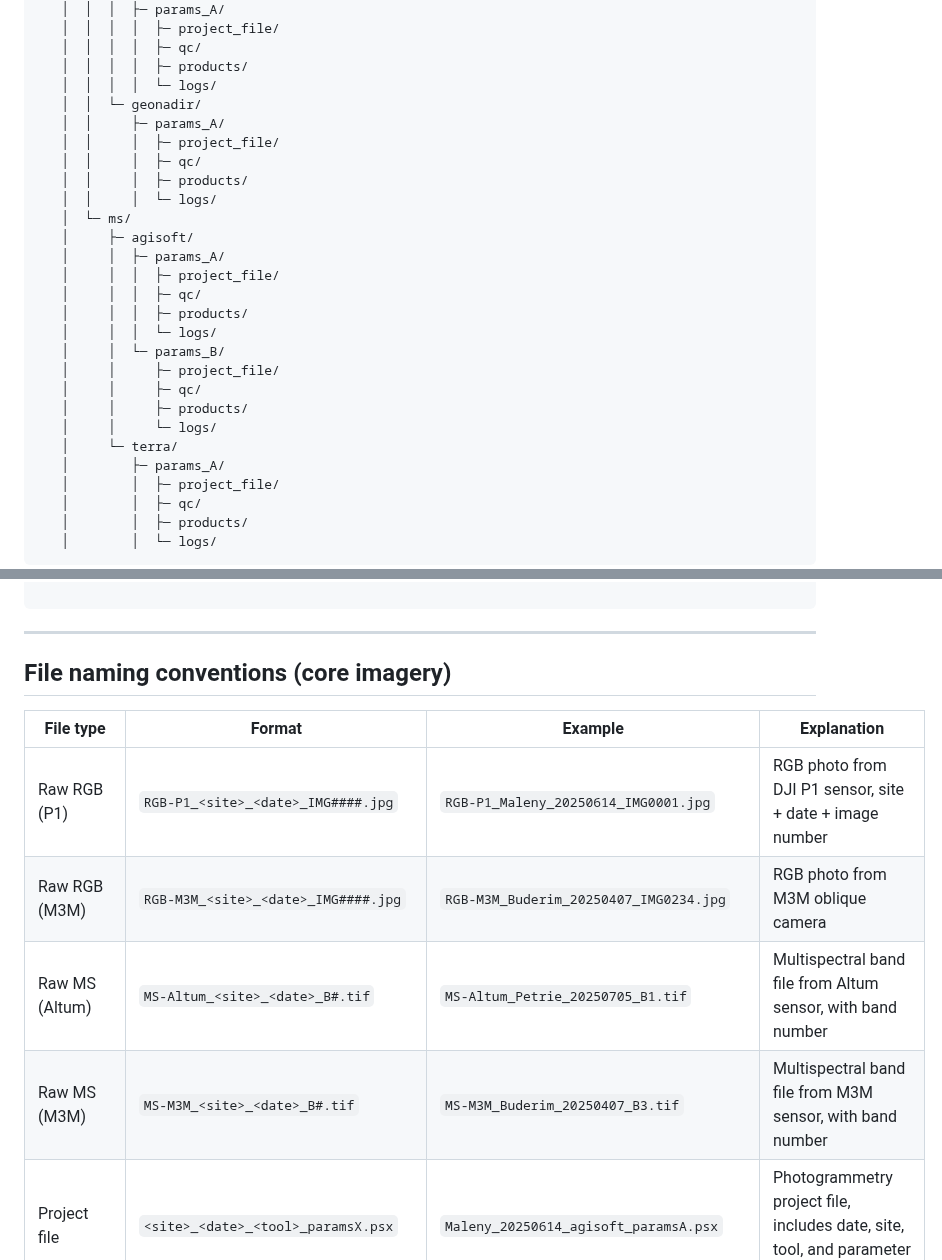
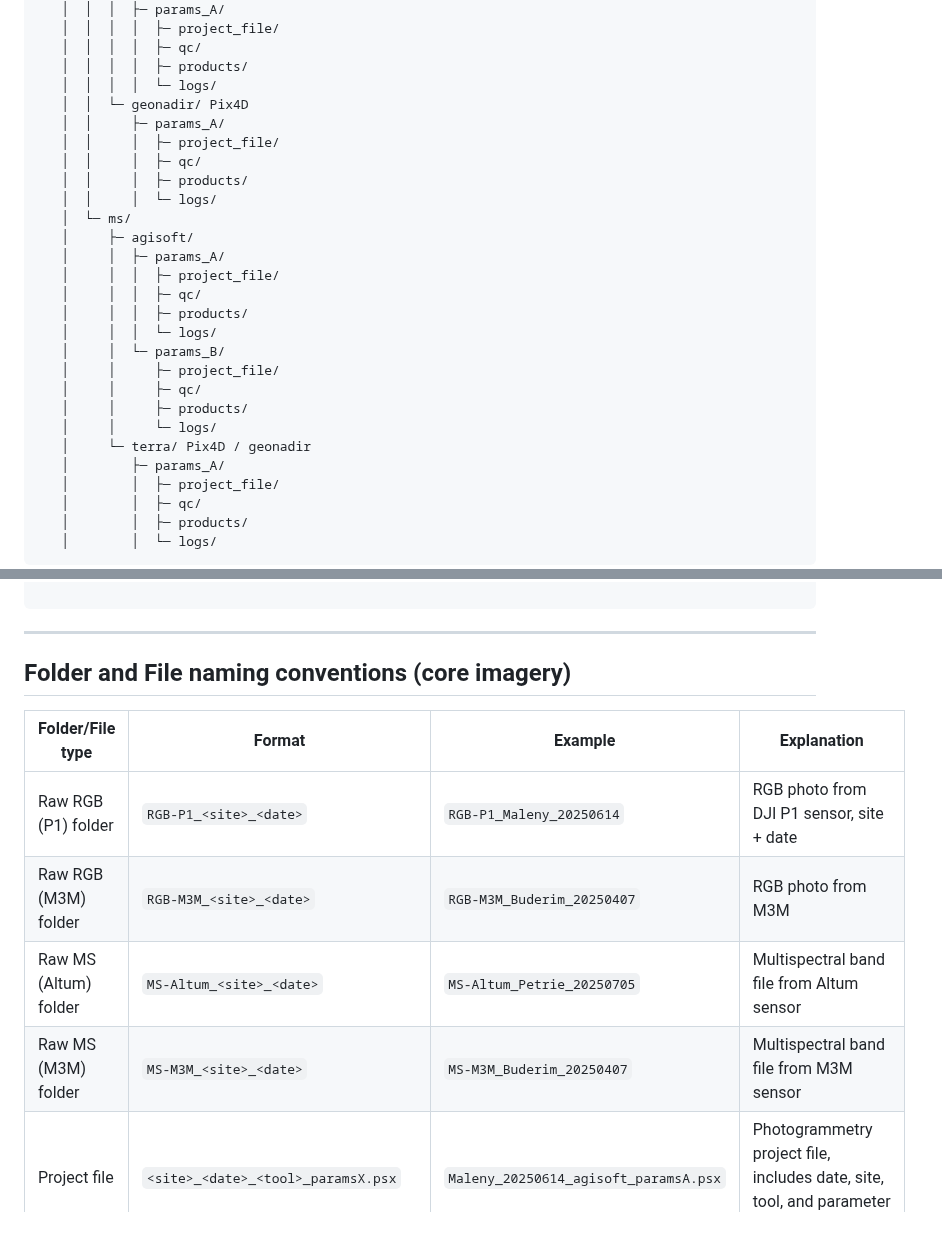
Before and after one commit to Narmilan-A/Smart-Vegetation-Mapping-Workshop, a Markdown page: additional_resources/AQIRF_folder_structure_v6.md, 2 parts joined by grey strips. Rendered like a GitHub page; blank space fills up the shorter version.

```diff
--- a/additional_resources/AQIRF_folder_structure_v6.md
+++ b/additional_resources/AQIRF_folder_structure_v6.md
@@ -54,7 +54,7 @@ sites/<site>/
    │  │  │  │  ├─ qc/
    │  │  │  │  ├─ products/
    │  │  │  │  └─ logs/
-   │  │  └─ geonadir/
+   │  │  └─ geonadir/ Pix4D
    │  │     ├─ params_A/
    │  │     │  ├─ project_file/
    │  │     │  ├─ qc/
@@ -72,7 +72,7 @@ sites/<site>/
    │     │     ├─ qc/
    │     │     ├─ products/
    │     │     └─ logs/
-   │     └─ terra/
+   │     └─ terra/ Pix4D / geonadir
    │        ├─ params_A/
    │        │  ├─ project_file/
    │        │  ├─ qc/
@@ -114,14 +114,14 @@ annotation/
 
 ---
 
-## File naming conventions (core imagery)
+## Folder and File naming conventions (core imagery)
 
-| File type             | Format                              | Example                                        | Explanation                                                                 |
+| Folder/File type      | Format                       | Example                                 | Explanation                                                          |
 |-----------------------|-------------------------------------|------------------------------------------------|-----------------------------------------------------------------------------|
-| Raw RGB (P1)          | `RGB-P1_<site>_<date>_IMG####.jpg`  | `RGB-P1_Maleny_20250614_IMG0001.jpg`           | RGB photo from DJI P1 sensor, site + date + image number                    |
-| Raw RGB (M3M)         | `RGB-M3M_<site>_<date>_IMG####.jpg` | `RGB-M3M_Buderim_20250407_IMG0234.jpg`         | RGB photo from M3M oblique camera                                           |
-| Raw MS (Altum)        | `MS-Altum_<site>_<date>_B#.tif`     | `MS-Altum_Petrie_20250705_B1.tif`              | Multispectral band file from Altum sensor, with band number                 |
-| Raw MS (M3M)          | `MS-M3M_<site>_<date>_B#.tif`       | `MS-M3M_Buderim_20250407_B3.tif`               | Multispectral band file from M3M sensor, with band number                   |
+| Raw RGB (P1) folder   | `RGB-P1_<site>_<date>`              | `RGB-P1_Maleny_20250614`                       | RGB photo from DJI P1 sensor, site + date                                   |
+| Raw RGB (M3M) folder  | `RGB-M3M_<site>_<date>`             | `RGB-M3M_Buderim_20250407`                     | RGB photo from M3M                                                          |
+| Raw MS (Altum) folder | `MS-Altum_<site>_<date>`            | `MS-Altum_Petrie_20250705`                     | Multispectral band file from Altum sensor                                   |
+| Raw MS (M3M) folder   | `MS-M3M_<site>_<date>`              | `MS-M3M_Buderim_20250407`                      | Multispectral band file from M3M sensor                                     |
 | Project file          | `<site>_<date>_<tool>_paramsX.psx`  | `Maleny_20250614_agisoft_paramsA.psx`          | Photogrammetry project file, includes date, site, tool, and parameter set   |
 | Ortho (RGB)           | `<site>_<date>_rgb_ortho_<res>m.tif`| `Maleny_20250614_rgb_ortho_0.05m.tif`          | Orthomosaic from RGB data, resolution included                              |
 | Ortho (MS)            | `<site>_<date>_ms_ortho_<res>m.tif` | `Petrie_20250705_ms_ortho_0.10m.tif`           | Orthomosaic from multispectral data, resolution included                    |
```
Also changed, not shown: other parts of additional_resources/AQIRF_folder_structure_v6.md (+12 -13 lines).
